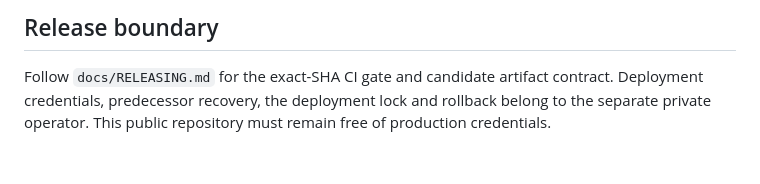
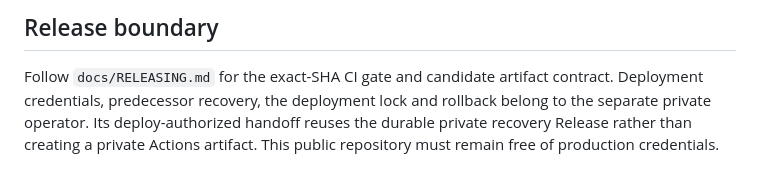
Before and after one commit to AdamZ-8113/pob-codes-build-editor, a Markdown page: docs/DEVELOPMENT.md, the part around the change. GitHub-like rendering.

```diff
--- a/docs/DEVELOPMENT.md
+++ b/docs/DEVELOPMENT.md
@@ -170,5 +170,7 @@ opt-in and is appropriate only for release verification.
 
 Follow `docs/RELEASING.md` for the exact-SHA CI gate and candidate artifact
 contract. Deployment credentials, predecessor recovery, the deployment lock
-and rollback belong to the separate private operator. This public repository
-must remain free of production credentials.
+and rollback belong to the separate private operator. Its deploy-authorized
+handoff reuses the durable private recovery Release rather than creating a
+private Actions artifact. This public repository must remain free of production
+credentials.
```
Also changed, not shown: docs/RELEASING.md (+11 -4 lines).
